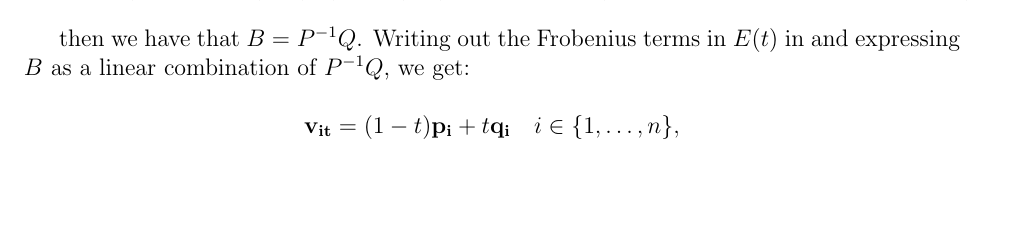
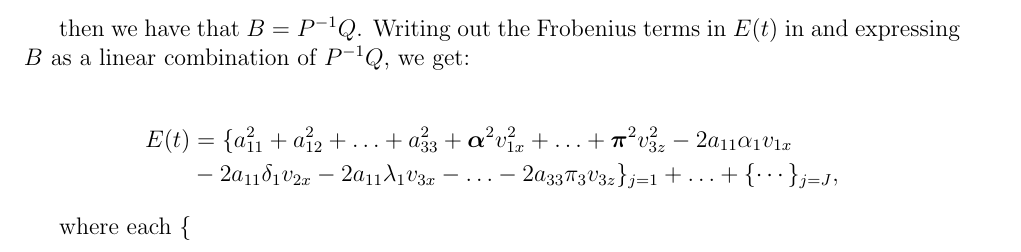
Before and after one commit to Era-Dorta/bath-cag2, a LaTeX document (t2_meshAnim/report/t2_meshAnim.tex): part of page 2 of 3, cut so that both start at the same text, the shorter picture padded with empty space. Compiled offline with pdfLaTeX.

Commit message:
Added more equations on shapeinterpolation report

```diff
--- a/t2_meshAnim/report/t2_meshAnim.tex
+++ b/t2_meshAnim/report/t2_meshAnim.tex
@@ -121,9 +121,12 @@ P^{-1} =
 then we have that $B = P^{-1}Q$.
 Writing out the Frobenius terms in $E(t)$ in and expressing $B$ as a linear combination of $P^{-1}Q$, we get:
 
-\begin{equation*}
-\mathbf{v_{it}} = (1 - t) \mathbf{p_i} + t \mathbf{q_i} \quad i \in \lbrace 1, \ldots, n \rbrace,
-\end{equation*}
+\begin{align*}
+E(t) &= \lbrace a_{11}^2 + a_{12}^2 + \ldots + a_{33}^2 + \boldsymbol{\alpha}^2 v_{1x}^2 + \ldots + \boldsymbol{\pi}^2 v_{3z}^2 - 2 a_{11} \alpha_1 v_{1x} \\
+& - 2 a_{11} \delta_1 v_{2x} - 2 a_{11} \lambda_1 v_{3x} - \ldots - 2 a_{33} \pi_3 v_{3z} \rbrace_{j = 1} + \ldots + \lbrace \cdots \rbrace_{j = J},
+\end{align*}
+
+where each $\lbrace $
 
 \begin{figure}
 \subfloat[fig 3]{\includegraphics[width = 3in]{images/linearInterpolation1}}
```
Also changed, not shown: t2_meshAnim/report/t2_meshAnim.pdf.
